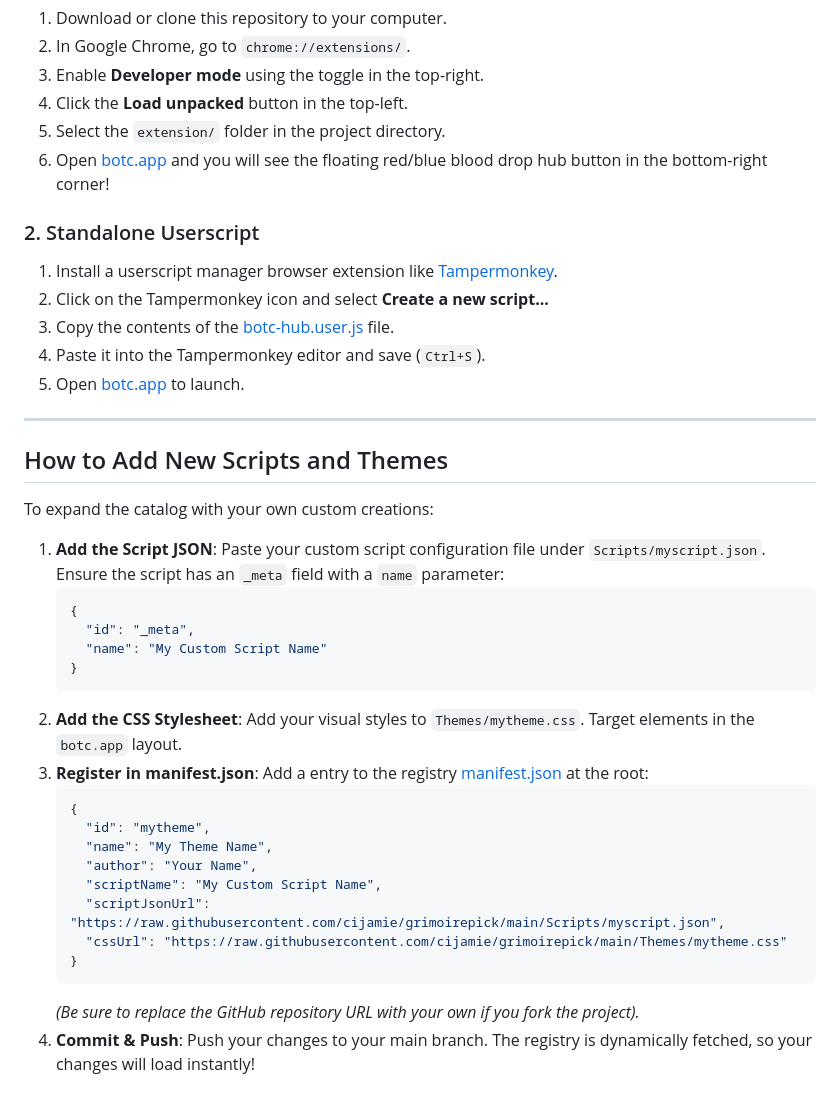
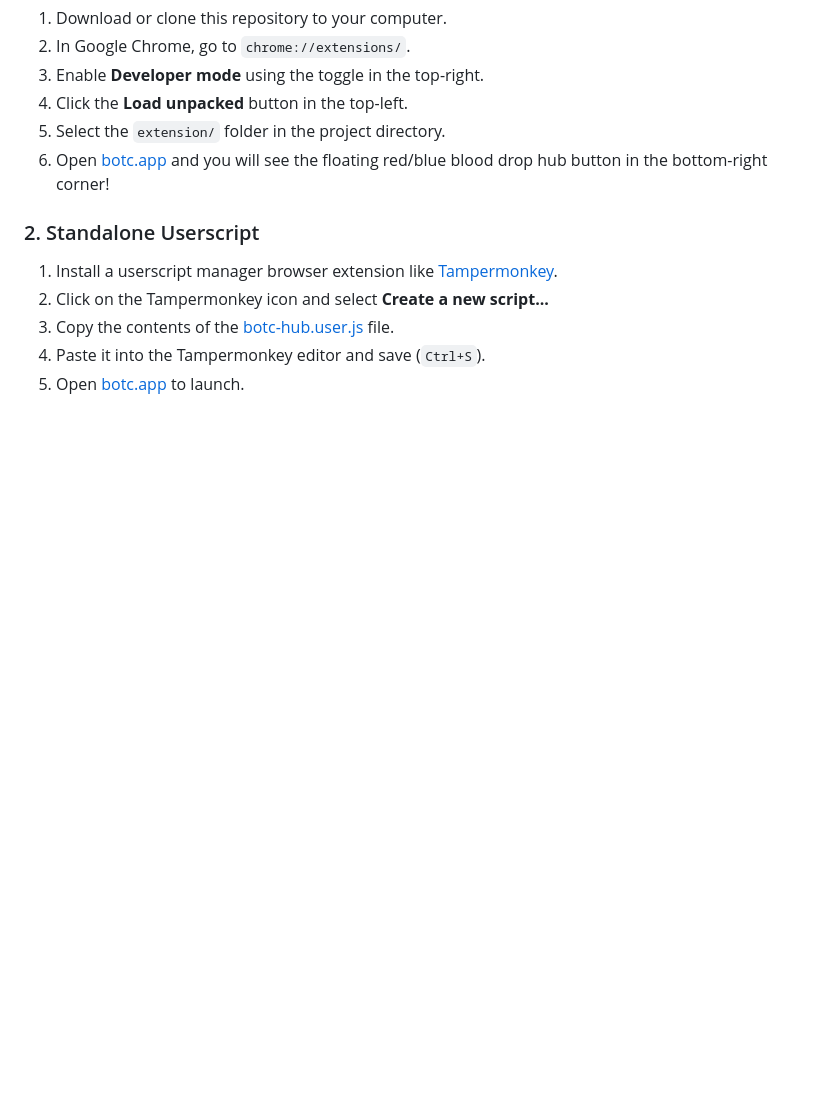
Before and after one commit to cijamie/grimoirepick, a Markdown page: README.md, the part around the change. Rendered like a GitHub page; blank space fills up the shorter version.

Commit message:
Remove How to Add New Scripts and Themes section from README

````diff
--- a/README.md
+++ b/README.md
@@ -57,31 +57,3 @@ The project is hosted as a GitHub Pages website and runs either as a **Chrome Ex
 3. Copy the contents of the [botc-hub.user.js](botc-hub.user.js) file.
 4. Paste it into the Tampermonkey editor and save (`Ctrl+S`).
 5. Open [botc.app](https://botc.app) to launch.
-
----
-
-## How to Add New Scripts and Themes
-
-To expand the catalog with your own custom creations:
-
-1. **Add the Script JSON**: Paste your custom script configuration file under `Scripts/myscript.json`. Ensure the script has an `_meta` field with a `name` parameter:
-   ```json
-   {
-     "id": "_meta",
-     "name": "My Custom Script Name"
-   }
-   ```
-2. **Add the CSS Stylesheet**: Add your visual styles to `Themes/mytheme.css`. Target elements in the `botc.app` layout.
-3. **Register in manifest.json**: Add a entry to the registry [manifest.json](manifest.json) at the root:
-   ```json
-   {
-     "id": "mytheme",
-     "name": "My Theme Name",
-     "author": "Your Name",
-     "scriptName": "My Custom Script Name",
-     "scriptJsonUrl": "https://raw.githubusercontent.com/cijamie/grimoirepick/main/Scripts/myscript.json",
-     "cssUrl": "https://raw.githubusercontent.com/cijamie/grimoirepick/main/Themes/mytheme.css"
-   }
-   ```
-   *(Be sure to replace the GitHub repository URL with your own if you fork the project).*
-4. **Commit & Push**: Push your changes to your main branch. The registry is dynamically fetched, so your changes will load instantly!
````
